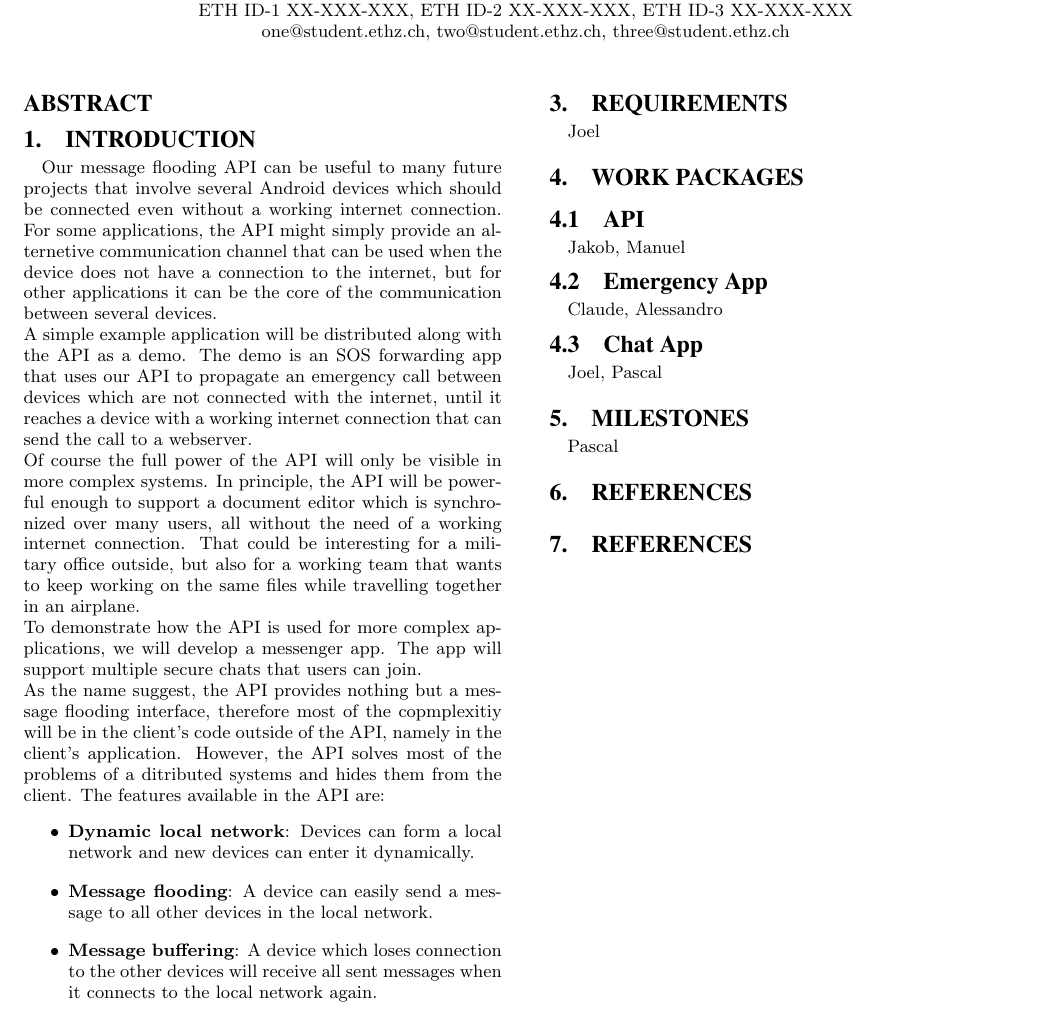
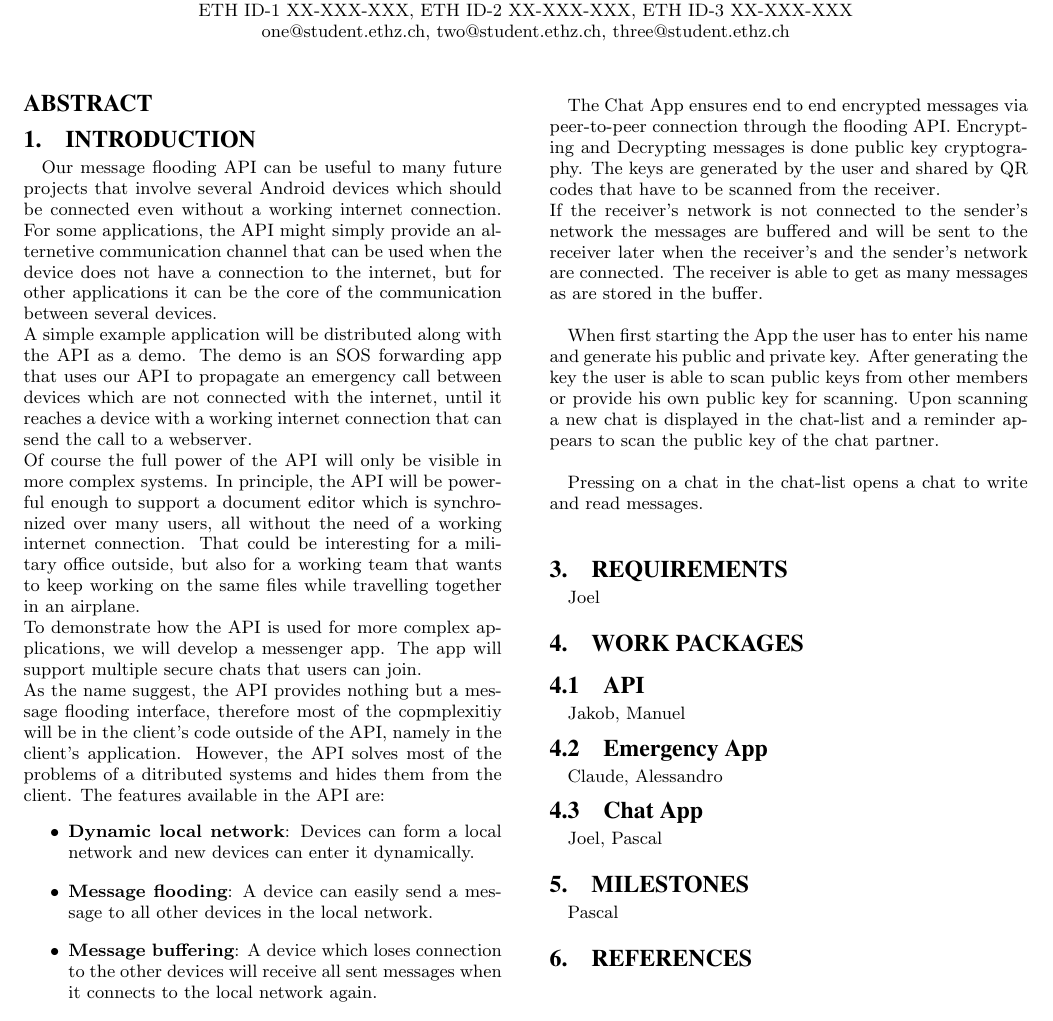
Before and after one commit to manuelgr0/DS_Project4, a LaTeX document (Report/report.tex): part of the page, cut so that both start at the same text. The pictures show the PDF file Report/report.pdf that the author committed with the source.

Commit message:
first scratch system overview chat app

```diff
--- a/Report/report.tex
+++ b/Report/report.tex
@@ -135,6 +135,14 @@
 		\subsection{Chat App}
 		Joel, Pascal
 
+			The Chat App ensures end to end encrypted messages via peer-to-peer connection through the flooding API. Encrypting and Decrypting messages is done public key cryptography. The keys are generated by the user and shared by QR codes that have to be scanned from the receiver.\\
+			If the receiver's network is not connected to the sender's network the messages are buffered and will be sent to the receiver later when the receiver's and the sender's network are connected. The receiver is able to get as many messages as are stored in the buffer.\\
+
+			When first starting the App the user has to enter his name and generate his public and private key. After generating the key the user is able to scan public keys from other members or provide his own public key for scanning. Upon scanning a new chat is displayed in the chat-list and a reminder appears to scan the public key of the chat partner. \\
+
+			Pressing on a chat in the chat-list opens a chat to write and read messages.\\
+
+
 	\section{Requirements}
 	% Describe system setup, components, external libraries, hardware etc.
 		Joel
```
Also changed, not shown: Report/report.pdf.
